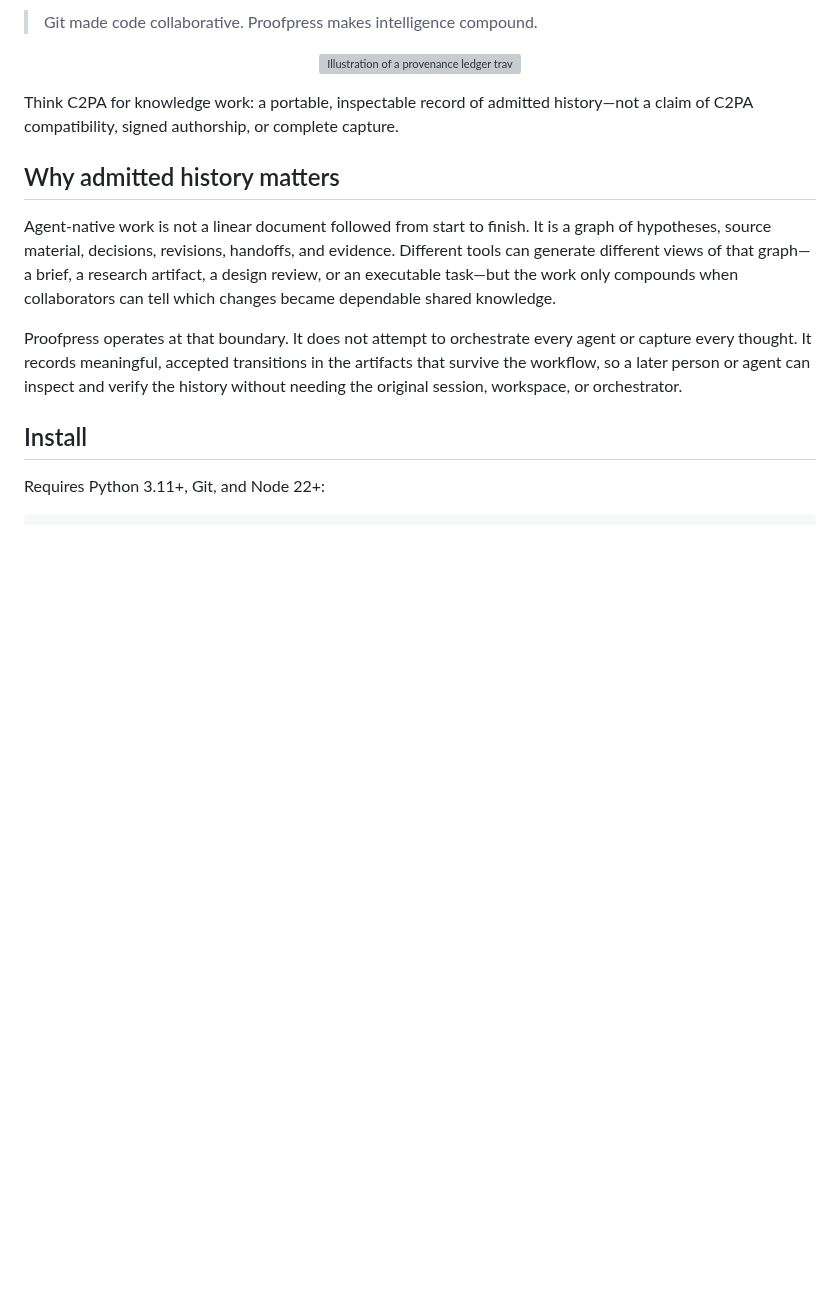
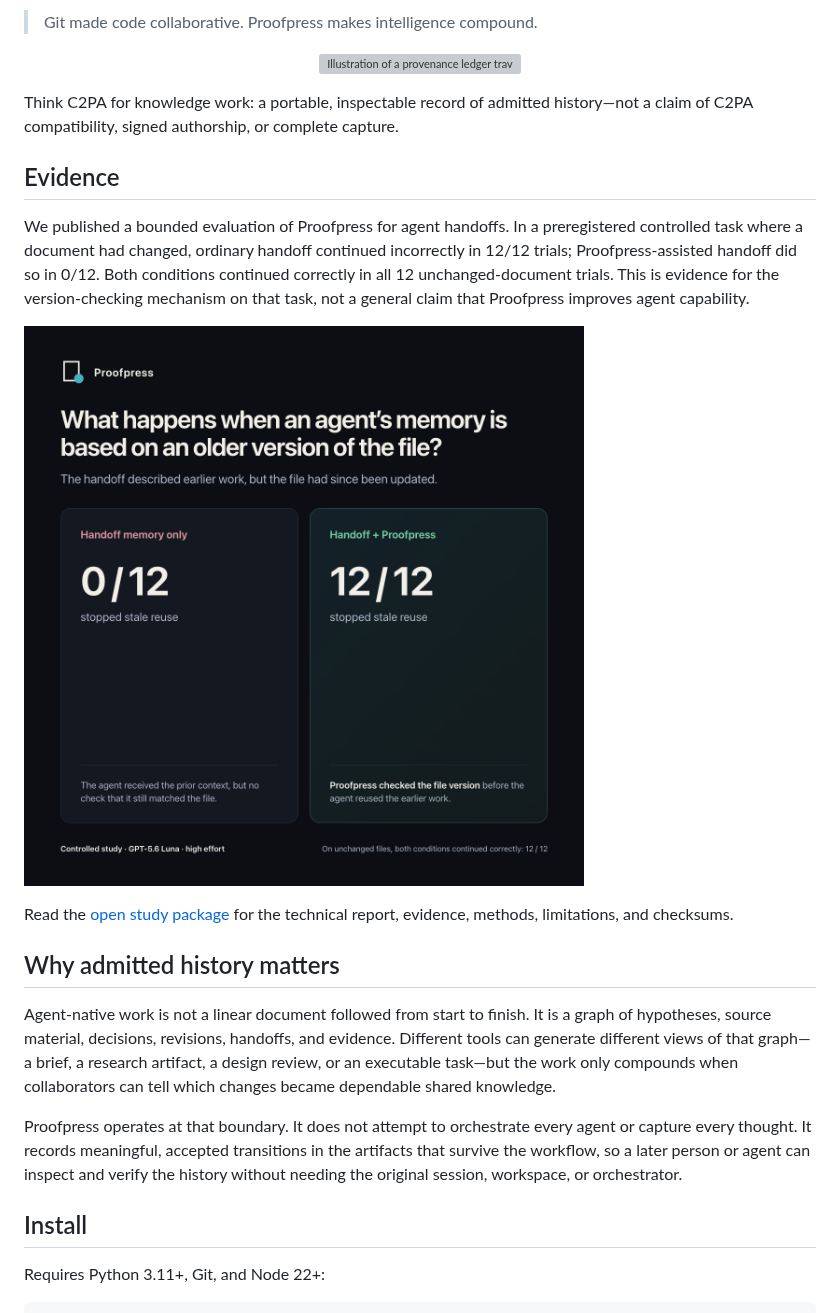
Before and after one commit to chenmingtang830/proofpress, a Markdown page: README.md, the part around one of its changes. Drawn GitHub-style; pictures changed too: assets/articles/agent-handoff-study-card-2026-08.png (added); blank space fills up the shorter version; grey boxes are pictures that could not be loaded.

```diff
--- a/README.md
+++ b/README.md
@@ -38,6 +38,18 @@ exact bytes of any file without pretending to understand that file's semantics.
 Think C2PA for knowledge work: a portable, inspectable record of admitted
 history—not a claim of C2PA compatibility, signed authorship, or complete
 capture.
+
+[//]: # (ob:9c6c7f6a)
+## Evidence
+
+[//]: # (ob:30685e8d)
+We published a bounded evaluation of Proofpress for agent handoffs. In a preregistered controlled task where a document had changed, ordinary handoff continued incorrectly in 12/12 trials; Proofpress-assisted handoff did so in 0/12. Both conditions continued correctly in all 12 unchanged-document trials. This is evidence for the version-checking mechanism on that task, not a general claim that Proofpress improves agent capability.
+
+[//]: # (ob:cf466876)
+[![Controlled agent-handoff study: ordinary handoff 12/12 incorrect continues; Proofpress 0/12](assets/articles/agent-handoff-study-card-2026-08.png)](studies/agent-handoff-artifact-provenance/README.md)
+
+[//]: # (ob:aea6ced7)
+Read the [open study package](studies/agent-handoff-artifact-provenance/README.md) for the technical report, evidence, methods, limitations, and checksums.
 
 [//]: # (ob:6a39b2e1)
 ## Why admitted history matters
```
Also changed, not shown: other parts of README.md (+2 -2 lines), 1 other file.
